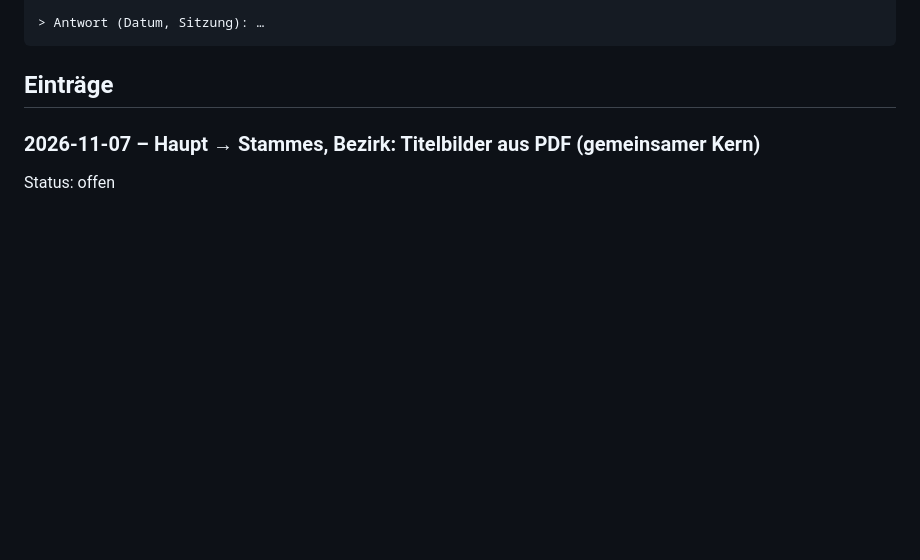
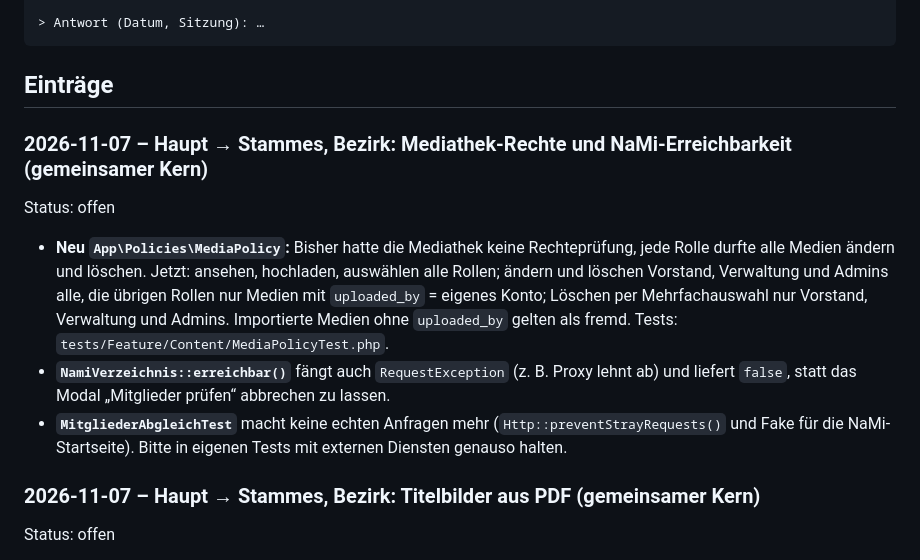
Before and after one commit to son1x/kluft, a Markdown page: docs/abstimmung.md, the part around the change. GitHub-like rendering; blank space fills up the shorter version.

Commit message:
Doku: Mediathek-Rechte und NaMi-Erreichbarkeit
Co-Authored-By: Claude Opus 5.5 <noreply@anthropic.com>
Claude-Session: https://claude.ai/code/session_01QNNpBuM3Js3JdwcfPRfuRs

````diff
--- a/docs/abstimmung.md
+++ b/docs/abstimmung.md
@@ -34,6 +34,13 @@ Was geändert wurde bzw. was gebraucht wird, in wenigen Zeilen.
 ```
 
 ## Einträge
+
+### 2026-11-07 – Haupt → Stammes, Bezirk: Mediathek-Rechte und NaMi-Erreichbarkeit (gemeinsamer Kern)
+Status: offen
+
+- **Neu `App\Policies\MediaPolicy`:** Bisher hatte die Mediathek keine Rechteprüfung, jede Rolle durfte alle Medien ändern und löschen. Jetzt: ansehen, hochladen, auswählen alle Rollen; ändern und löschen Vorstand, Verwaltung und Admins alle, die übrigen Rollen nur Medien mit `uploaded_by` = eigenes Konto; Löschen per Mehrfachauswahl nur Vorstand, Verwaltung und Admins. Importierte Medien ohne `uploaded_by` gelten als fremd. Tests: `tests/Feature/Content/MediaPolicyTest.php`.
+- **`NamiVerzeichnis::erreichbar()`** fängt auch `RequestException` (z. B. Proxy lehnt ab) und liefert `false`, statt das Modal „Mitglieder prüfen“ abbrechen zu lassen.
+- **`MitgliederAbgleichTest`** macht keine echten Anfragen mehr (`Http::preventStrayRequests()` und Fake für die NaMi-Startseite). Bitte in eigenen Tests mit externen Diensten genauso halten.
 
 ### 2026-11-07 – Haupt → Stammes, Bezirk: Titelbilder aus PDF (gemeinsamer Kern)
 Status: offen
````
Also changed, not shown: CHANGELOG.md (+2 -0 lines).
